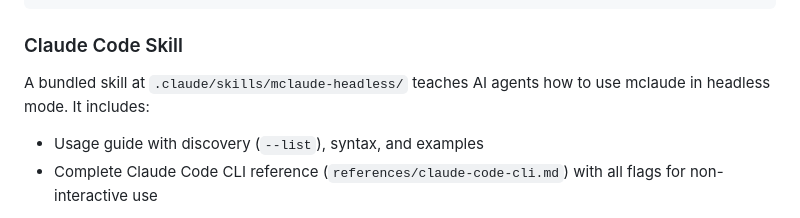
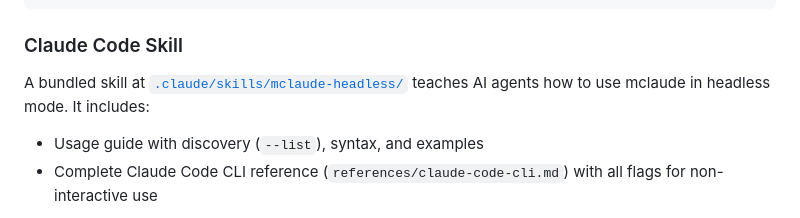
Before and after one commit to leogomide/multi-claude, a Markdown page: README.md, the part around the change. Rendered like a GitHub page.

Commit message:
[docs] adicionado link para skill mclaude-headless no README

```diff
--- a/README.md
+++ b/README.md
@@ -138,7 +138,7 @@ mclaude --provider anthropic --installation work -p "review this PR"
 
 ### Claude Code Skill
 
-A bundled skill at `.claude/skills/mclaude-headless/` teaches AI agents how to use mclaude in headless mode. It includes:
+A bundled skill at [`.claude/skills/mclaude-headless/`](.claude/skills/mclaude-headless/) teaches AI agents how to use mclaude in headless mode. It includes:
 
 - Usage guide with discovery (`--list`), syntax, and examples
 - Complete Claude Code CLI reference (`references/claude-code-cli.md`) with all flags for non-interactive use
```
